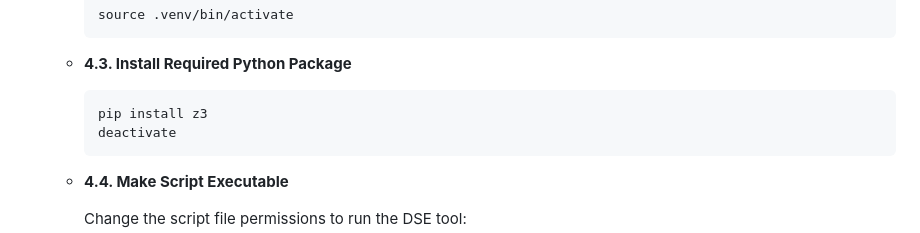
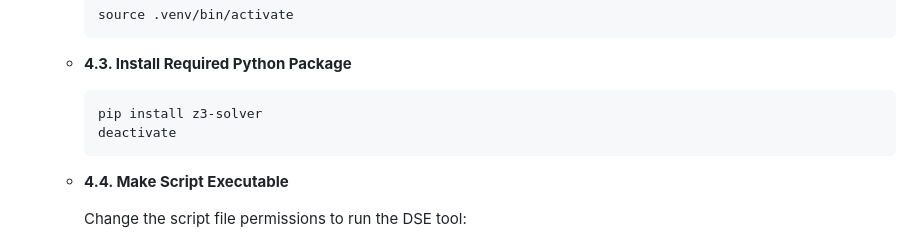
Before and after one commit to 555shivv/enhanced_DSE, a Markdown page: README.md, the part around the change. GitHub-like rendering.

````diff
--- a/README.md
+++ b/README.md
@@ -98,7 +98,7 @@ Ensure the following are in place before beginning the installation:
    - **4.3. Install Required Python Package**
 
      ```bash
-     pip install z3
+     pip install z3-solver
      deactivate
      ```
 
````
